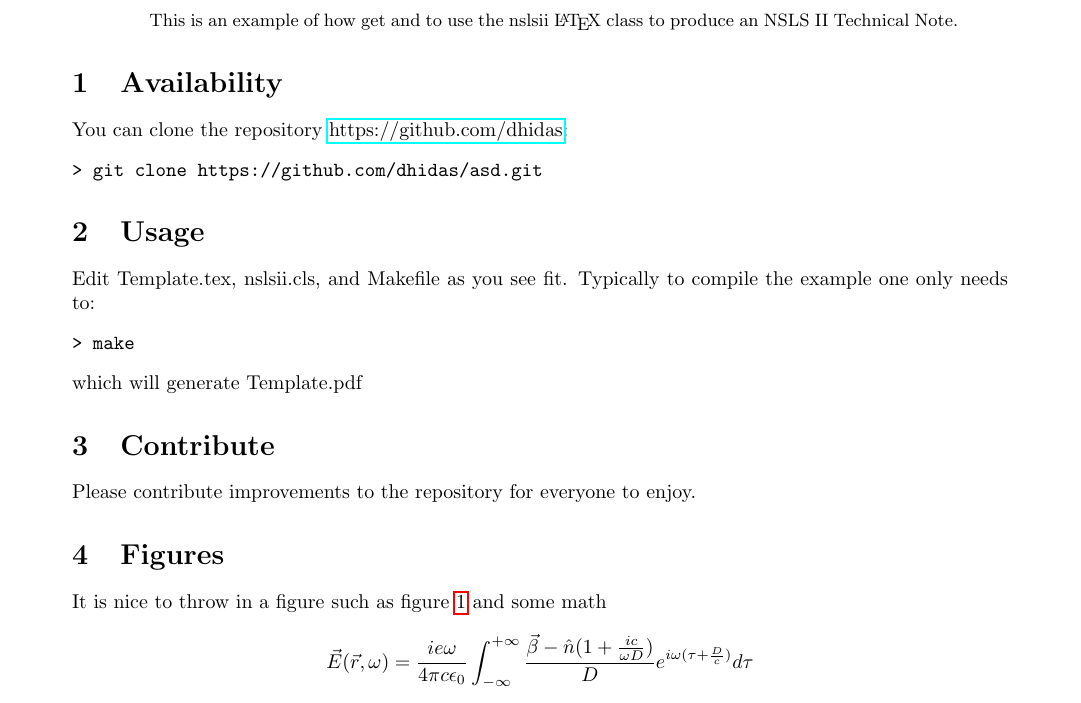
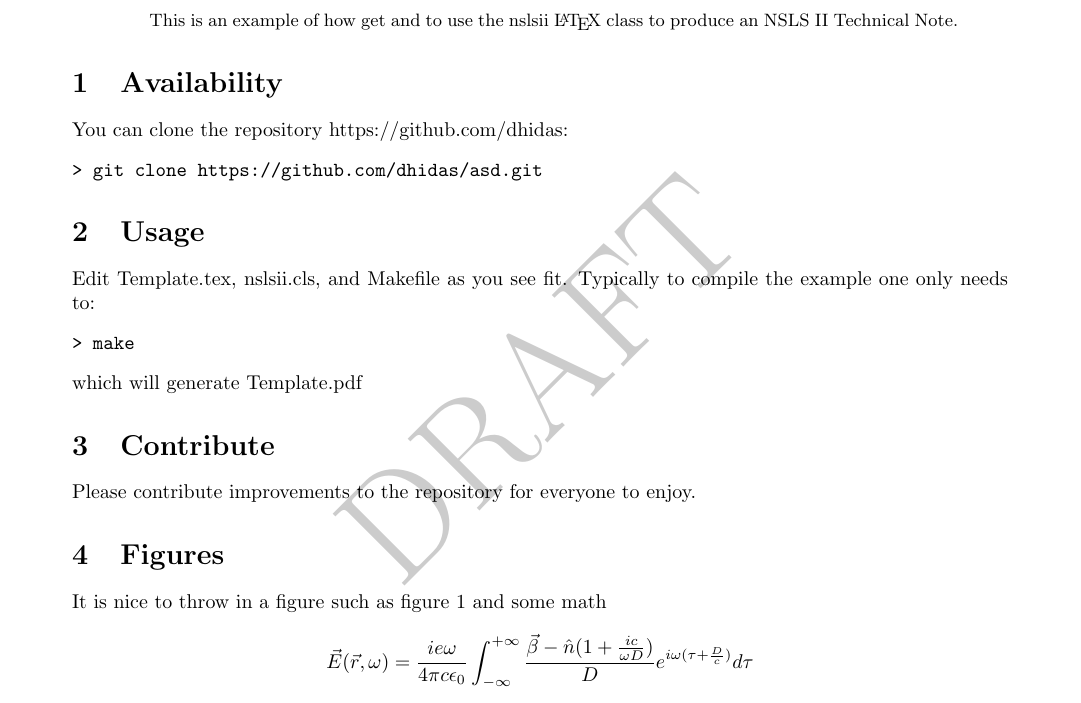
Before and after one commit to dhidas/NSLS2TechNoteTemplate, a LaTeX document (Template.tex): part of page 1 of 2, cut so that both start at the same text. Compiled offline with pdfLaTeX.

Commit message:
update template

```diff
--- a/Template.tex
+++ b/Template.tex
@@ -1,7 +1,8 @@
 \documentclass{nslsii}
 \usepackage{graphicx}
 
-\usepackage{hyperref}
+\usepackage[hidelinks]{hyperref}
+\usepackage[scale=3]{draftwatermark}
 
 \title{\LaTeX{}  for NSLS II Technical Notes}
 \author{The NSLS II Collaboration}
```
Also changed, not shown: Template.tex (1 more changed lines).
